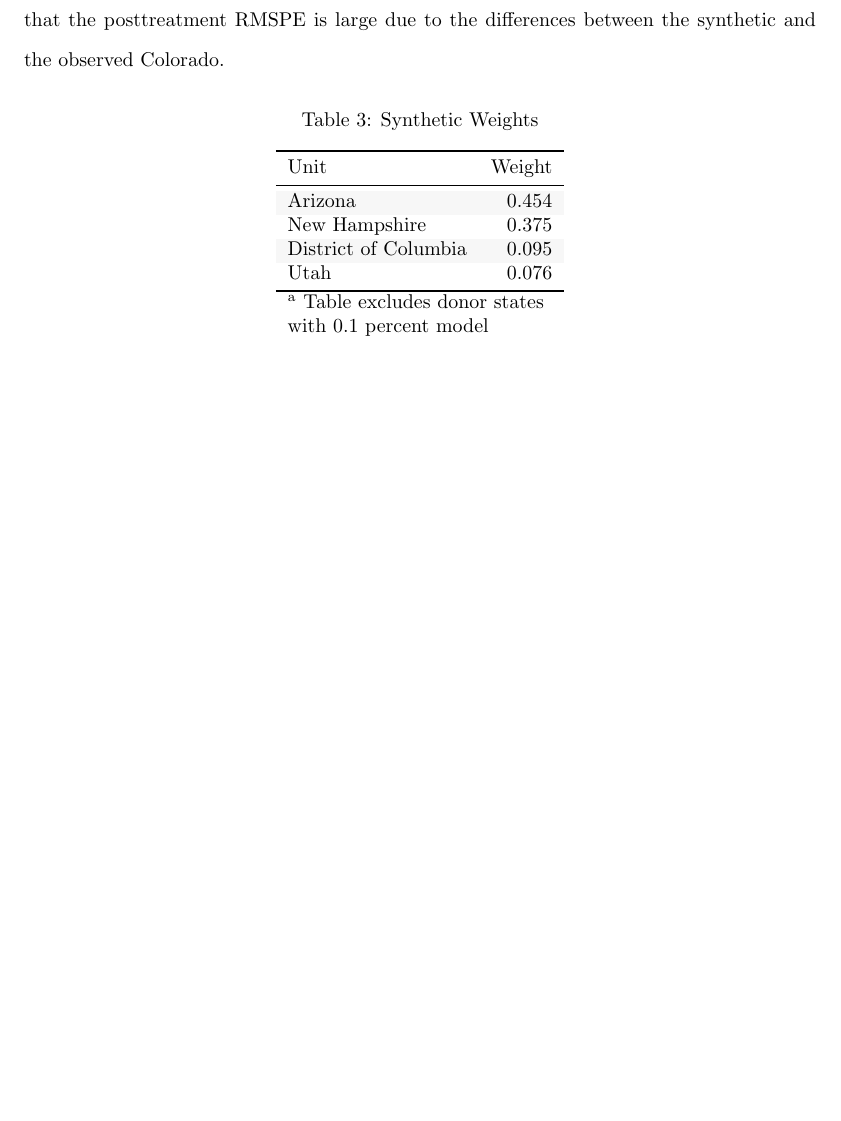
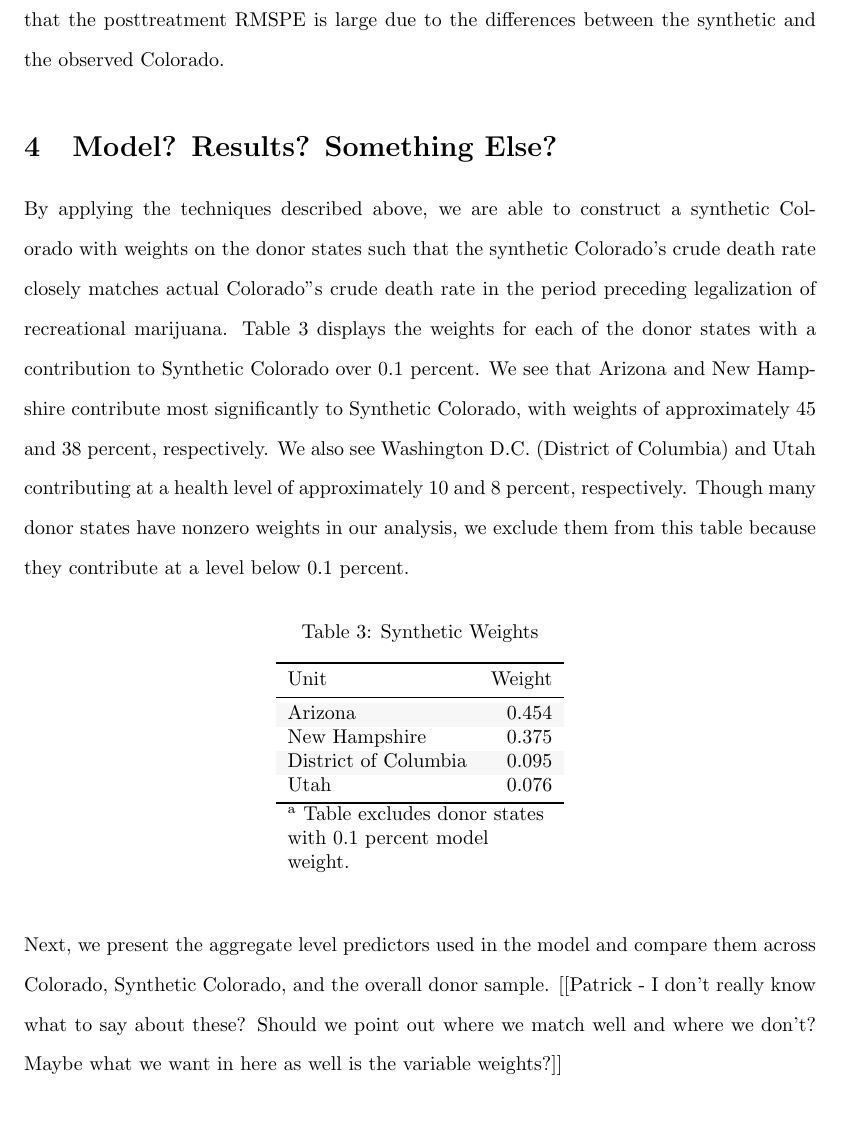
Before and after one commit to ElliottMetzler/causal-recreational-cannabis, a LaTeX paper (report/report.tex): part of page 7 of 11, cut so that both start at the same text, the shorter picture padded with empty space. Compiled offline with pdfLaTeX.

Commit message:
started drafting

```diff
--- a/report/report.tex
+++ b/report/report.tex
@@ -89,7 +89,13 @@ $X_1$ is a $(K \times 1)$ vector of state population variables and $X_0$ is a $(
 
 We utilize the weights generated to create a synthetic Colorado, where we examine the counterfactual of a Colorado that never legalized recreational cannabis. Additionally we follow Abadie (2010) and use their placebo technique as a robustness check. The placebo technique consists of assigning each state in our donor pool as the treated state and then creating an optimal $w^{*}_s$, from the other donor states as well as the treated state, in the pretreatment period. Utilizing the weights we calculate the posttreatment root mean squared prediction error (RMSPE) for each state. We then take a ratio between the post/pretreatment RMSPE for each state. We expect this value to be high for our treated state, which would suggest that the posttreatment RMSPE is large due to the differences between the synthetic and the observed Colorado.
 
+\section{Model? Results? Something Else?}
+
+By applying the techniques described above, we are able to construct a synthetic Colorado with weights on the donor states such that the synthetic Colorado's crude death rate closely matches actual Colorado''s crude death rate in the period preceding legalization of recreational marijuana. Table \ref{tab:unit_weight_table_colorado} displays the weights for each of the donor states with a contribution to Synthetic Colorado over 0.1 percent. We see that Arizona and New Hampshire contribute most significantly to Synthetic Colorado, with weights of approximately 45 and 38 percent, respectively. We also see Washington D.C. (District of Columbia) and Utah contributing at a health level of approximately 10 and 8 percent, respectively. Though many donor states have nonzero weights in our analysis, we exclude them from this table because they contribute at a level below 0.1 percent.
+
 \input{../tables/unit_weight_table_colorado.tex}
+
+Next, we present the aggregate level predictors used in the model and compare them across Colorado, Synthetic Colorado, and the overall donor sample. [[Patrick - I don't really know what to say about these? Should we point out where we match well and where we don't? Maybe what we want in here as well is the variable weights?]]
 
 \input{../tables/balance_table_colorado.tex}
 
```
Also changed, not shown: report/report.pdf, 1 other file.
